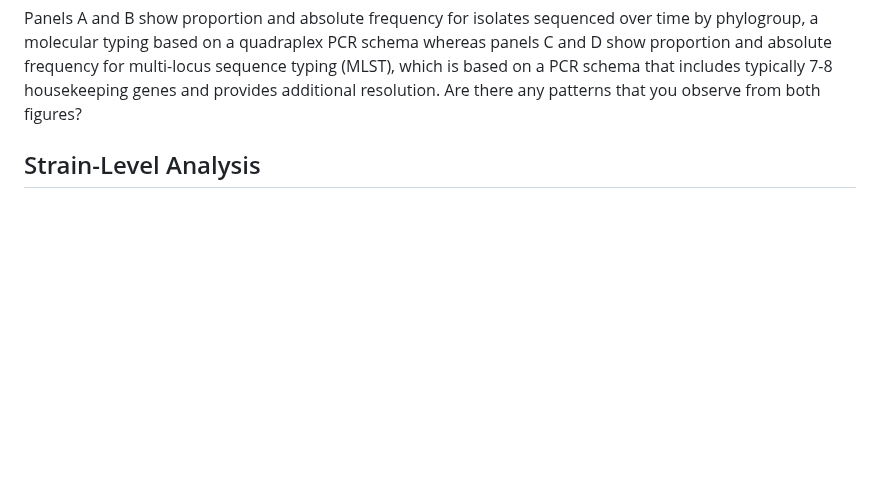
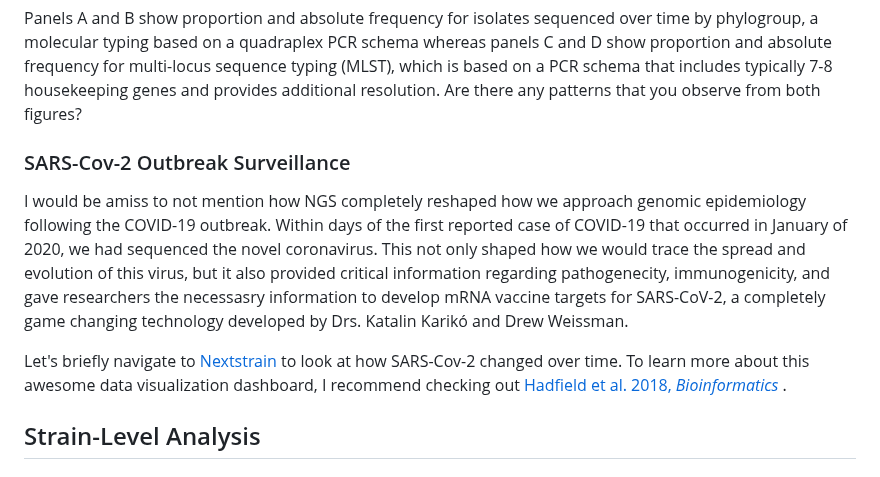
Before and after one commit to treangenlab/radmicrobes, a Markdown page: session3/README.md, the part around the change. Drawn GitHub-style; blank space fills up the shorter version.

```diff
--- a/session3/README.md
+++ b/session3/README.md
@@ -167,6 +167,12 @@ Where ESC-S = extended-spectrum cephalosporin susceptible, ESC-R = extended spec
 </p>
 
 Panels A and B show proportion and absolute frequency for isolates sequenced over time by phylogroup, a molecular typing based on a quadraplex PCR schema whereas panels C and D show proportion and absolute frequency for multi-locus sequence typing (MLST), which is based on a PCR schema that includes typically 7-8 housekeeping genes and provides additional resolution. Are there any patterns that you observe from both figures?
+
+### SARS-Cov-2 Outbreak Surveillance
+
+I would be amiss to not mention how NGS completely reshaped how we approach genomic epidemiology following the COVID-19 outbreak. Within days of the first reported case of COVID-19 that occurred in January of 2020, we had sequenced the novel coronavirus. This not only shaped how we would trace the spread and evolution of this virus, but it also provided critical information regarding pathogenecity, immunogenicity, and gave researchers the necessasry information to develop mRNA vaccine targets for SARS-CoV-2, a completely game changing technology developed by Drs. Katalin Karikó and Drew Weissman.
+
+Let's briefly navigate to [Nextstrain](https://nextstrain.org/ncov/gisaid/global/all-time) to look at how SARS-Cov-2 changed over time. To learn more about this awesome data visualization dashboard, I recommend checking out [Hadfield et al. 2018, *Bioinformatics* ](https://academic.oup.com/bioinformatics/article/34/23/4121/500138).
 
 ## Strain-Level Analysis
 
```
